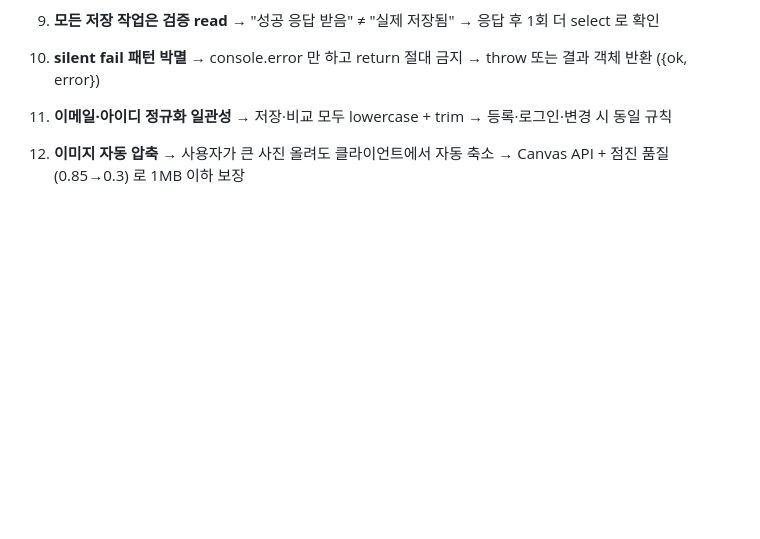
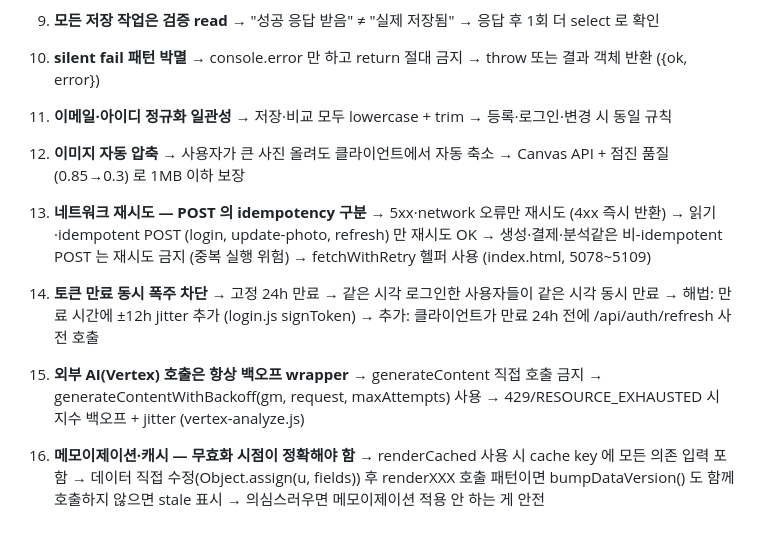
Before and after one commit to interbizai/interbiz-instructor, a Markdown page: ERRORS.md, the part around the change. GitHub-like rendering; blank space fills up the shorter version.

Commit message:
docs(ERRORS): 50명 동시 사용 안정성 원칙 4종 추가
13. 네트워크 재시도 — POST idempotency 구분 필수
14. 토큰 만료 동시 폭주 차단 (jitter + 사전 갱신)
15. Vertex 외부 AI 호출은 항상 백오프 wrapper
16. 메모이제이션 적용 시 무효화 시점 정확성 (의심 시 적용 X)

Co-Authored-By: Claude Opus 4.7 (1M context) <noreply@anthropic.com>

```diff
--- a/ERRORS.md
+++ b/ERRORS.md
@@ -398,3 +398,25 @@ function saveStoredUser(u){
 12. **이미지 자동 압축**
     → 사용자가 큰 사진 올려도 클라이언트에서 자동 축소
     → Canvas API + 점진 품질 (0.85→0.3) 로 1MB 이하 보장
+
+13. **네트워크 재시도 — POST 의 idempotency 구분**
+    → 5xx·network 오류만 재시도 (4xx 즉시 반환)
+    → 읽기·idempotent POST (login, update-photo, refresh) 만 재시도 OK
+    → 생성·결제·분석같은 비-idempotent POST 는 재시도 금지 (중복 실행 위험)
+    → fetchWithRetry 헬퍼 사용 (index.html, 5078~5109)
+
+14. **토큰 만료 동시 폭주 차단**
+    → 고정 24h 만료 → 같은 시각 로그인한 사용자들이 같은 시각 동시 만료
+    → 해법: 만료 시간에 ±12h jitter 추가 (login.js signToken)
+    → 추가: 클라이언트가 만료 24h 전에 /api/auth/refresh 사전 호출
+
+15. **외부 AI(Vertex) 호출은 항상 백오프 wrapper**
+    → generateContent 직접 호출 금지
+    → generateContentWithBackoff(gm, request, maxAttempts) 사용
+    → 429/RESOURCE_EXHAUSTED 시 지수 백오프 + jitter (vertex-analyze.js)
+
+16. **메모이제이션·캐시 — 무효화 시점이 정확해야 함**
+    → renderCached 사용 시 cache key 에 모든 의존 입력 포함
+    → 데이터 직접 수정(Object.assign(u, fields)) 후 renderXXX 호출 패턴이면
+      bumpDataVersion() 도 함께 호출하지 않으면 stale 표시
+    → 의심스러우면 메모이제이션 적용 안 하는 게 안전
```
